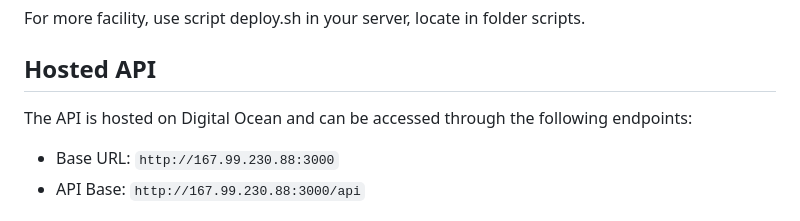
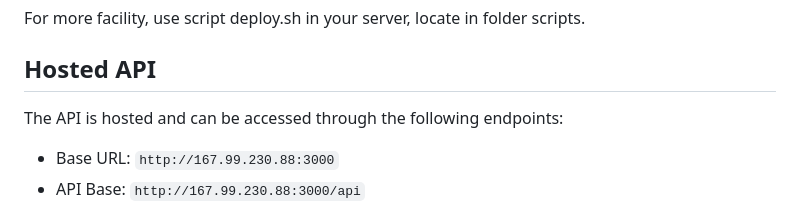
Before and after one commit to daniel00nt01/challenge_scoder_api, a Markdown page: README.md, the part around the change. Drawn GitHub-style.

```diff
--- a/README.md
+++ b/README.md
@@ -6,7 +6,7 @@ For more facility, use script deploy.sh in your server, locate in folder scripts
 
 ## Hosted API
 
-The API is hosted on Digital Ocean and can be accessed through the following endpoints:
+The API is hosted and can be accessed through the following endpoints:
 
 - Base URL: `http://167.99.230.88:3000`
 - API Base: `http://167.99.230.88:3000/api`
```
